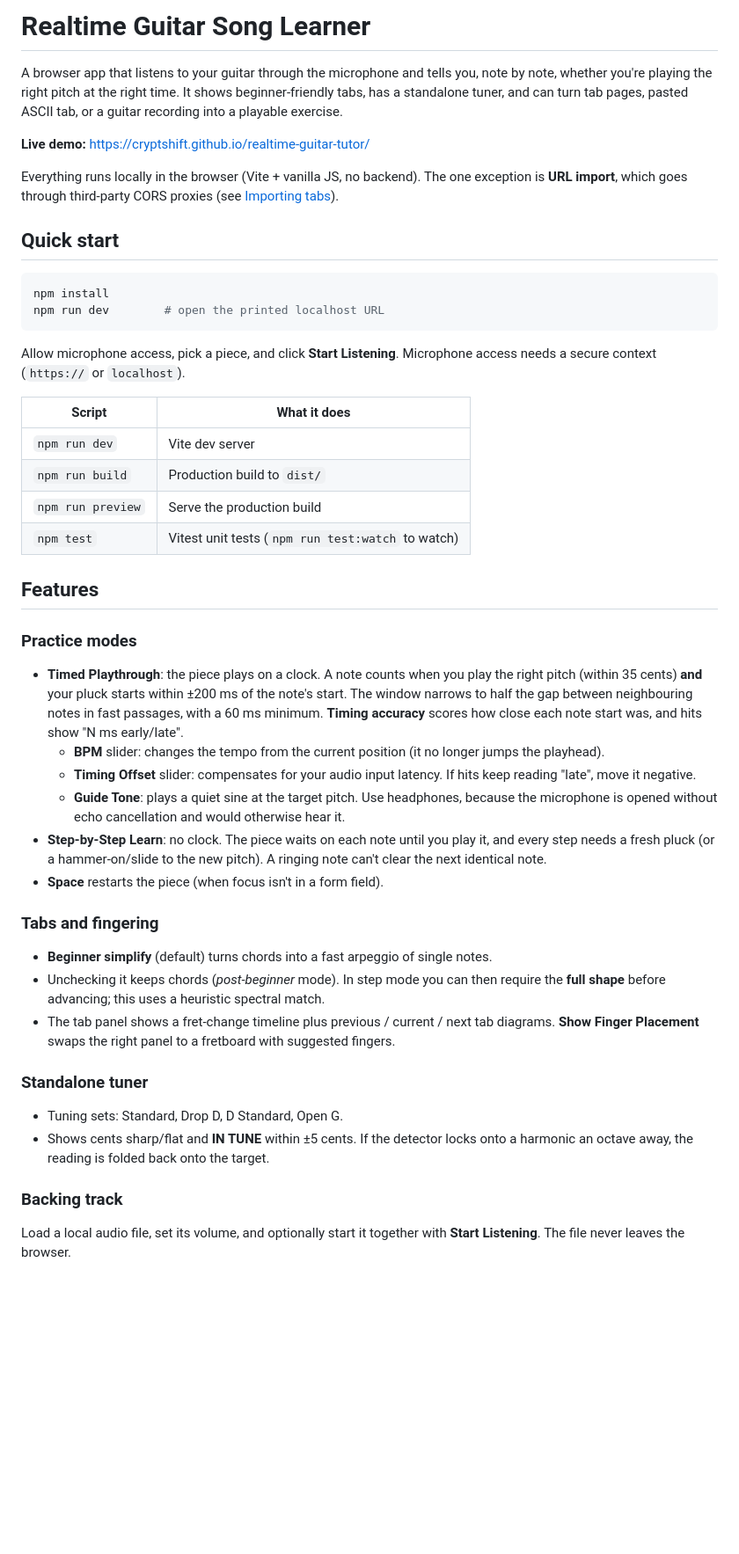
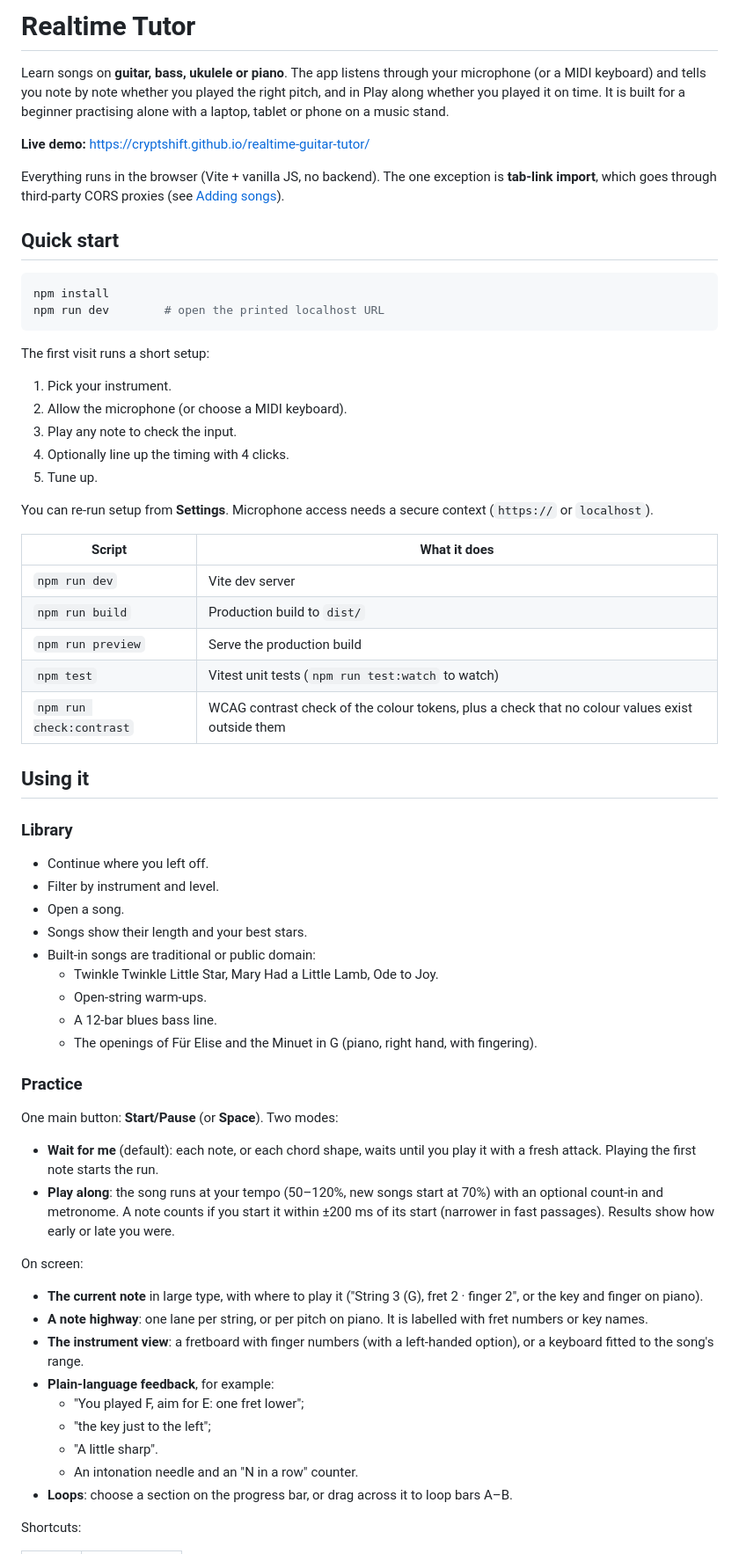
Before and after one commit to Cryptshift/realtime-guitar-tutor, a Markdown page: README.md, the part around one of its changes. Shown at 88% size. GitHub-like rendering; blank space fills up the shorter version.

````diff
--- a/README.md
+++ b/README.md
@@ -1,10 +1,10 @@
-# Realtime Guitar Song Learner
+# Realtime Tutor
 
-A browser app that listens to your guitar through the microphone and tells you, note by note, whether you're playing the right pitch at the right time. It shows beginner-friendly tabs, has a standalone tuner, and can turn tab pages, pasted ASCII tab, or a guitar recording into a playable exercise.
+Learn songs on **guitar, bass, ukulele or piano**. The app listens through your microphone (or a MIDI keyboard) and tells you note by note whether you played the right pitch, and in Play along whether you played it on time. It is built for a beginner practising alone with a laptop, tablet or phone on a music stand.
 
 **Live demo:** https://cryptshift.github.io/realtime-guitar-tutor/
 
-Everything runs locally in the browser (Vite + vanilla JS, no backend). The one exception is **URL import**, which goes through third-party CORS proxies (see [Importing tabs](#importing-tabs)).
+Everything runs in the browser (Vite + vanilla JS, no backend). The one exception is **tab-link import**, which goes through third-party CORS proxies (see [Adding songs](#adding-songs)).
 
 ## Quick start
 
@@ -13,7 +13,15 @@ npm install
 npm run dev        # open the printed localhost URL
 ```
 
-Allow microphone access, pick a piece, and click **Start Listening**. Microphone access needs a secure context (`https://` or `localhost`).
+The first visit runs a short setup:
+
+1. Pick your instrument.
+2. Allow the microphone (or choose a MIDI keyboard).
+3. Play any note to check the input.
+4. Optionally line up the timing with 4 clicks.
+5. Tune up.
+
+You can re-run setup from **Settings**. Microphone access needs a secure context (`https://` or `localhost`).
 
 | Script | What it does |
 | --- | --- |
@@ -21,30 +29,40 @@ Allow microphone access, pick a piece, and click **Start Listening**. Microphone
 | `npm run build` | Production build to `dist/` |
 | `npm run preview` | Serve the production build |
 | `npm test` | Vitest unit tests (`npm run test:watch` to watch) |
+| `npm run check:contrast` | WCAG contrast check of the colour tokens, plus a check that no colour values exist outside them |
 
-## Features
+## Using it
 
-### Practice modes
+### Library
 
-- **Timed Playthrough**: the piece plays on a clock. A note counts when you play the right pitch (within 35 cents) **and** your pluck starts within ±200 ms of the note's start. The window narrows to half the gap between neighbouring notes in fast passages, with a 60 ms minimum. **Timing accuracy** scores how close each note start was, and hits show "N ms early/late".
-  - **BPM** slider: changes the tempo from the current position (it no longer jumps the playhead).
-  - **Timing Offset** slider: compensates for your audio input latency. If hits keep reading "late", move it negative.
-  - **Guide Tone**: plays a quiet sine at the target pitch. Use headphones, because the microphone is opened without echo cancellation and would otherwise hear it.
-- **Step-by-Step Learn**: no clock. The piece waits on each note until you play it, and every step needs a fresh pluck (or a hammer-on/slide to the new pitch). A ringing note can't clear the next identical note.
-- **Space** restarts the piece (when focus isn't in a form field).
+- Continue where you left off.
+- Filter by instrument and level.
+- Open a song.
+- Songs show their length and your best stars.
+- Built-in songs are traditional or public domain:
+  - Twinkle Twinkle Little Star, Mary Had a Little Lamb, Ode to Joy.
+  - Open-string warm-ups.
+  - A 12-bar blues bass line.
+  - The openings of Für Elise and the Minuet in G (piano, right hand, with fingering).
 
-### Tabs and fingering
+### Practice
 
-- **Beginner simplify** (default) turns chords into a fast arpeggio of single notes.
-- Unchecking it keeps chords (*post-beginner* mode). In step mode you can then require the **full shape** before advancing; this uses a heuristic spectral match.
-- The tab panel shows a fret-change timeline plus previous / current / next tab diagrams. **Show Finger Placement** swaps the right panel to a fretboard with suggested fingers.
+One main button: **Start/Pause** (or **Space**). Two modes:
 
-### Standalone tuner
+- **Wait for me** (default): each note, or each chord shape, waits until you play it with a fresh attack. Playing the first note starts the run.
+- **Play along**: the song runs at your tempo (50–120%, new songs start at 70%) with an optional count-in and metronome. A note counts if you start it within ±200 ms of its start (narrower in fast passages). Results show how early or late you were.
 
-- Tuning sets: Standard, Drop D, D Standard, Open G.
-- Shows cents sharp/flat and **IN TUNE** within ±5 cents. If the detector locks onto a harmonic an octave away, the reading is folded back onto the target.
+On screen:
 
-### Backing track
+- **The current note** in large type, with where to play it ("String 3 (G), fret 2 · finger 2", or the key and finger on piano).
+- **A note highway**: one lane per string, or per pitch on piano. It is labelled with fret numbers or key names.
+- **The instrument view**: a fretboard with finger numbers (with a left-handed option), or a keyboard fitted to the song's range.
+- **Plain-language feedback**, for example:
+  - "You played F, aim for E: one fret lower";
+  - "the key just to the left";
+  - "A little sharp".
+  - An intonation needle and an "N in a row" counter.
+- **Loops**: choose a section on the progress bar, or drag across it to loop bars A–B.
 
-Load a local audio file, set its volume, and optionally start it together with **Start Listening**. The file never leaves the browser.
+Shortcuts:
 
````
Also changed, not shown: other parts of README.md (+124 -98 lines), docs/ux-redesign.md (+56 -36 lines).
